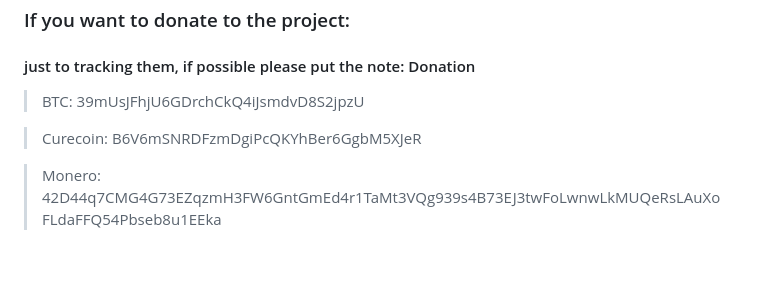
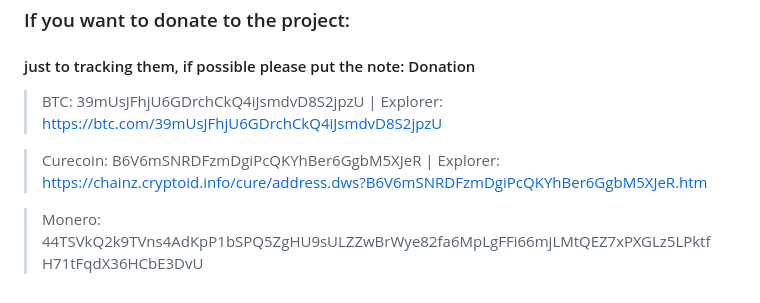
Before and after one commit to SeguraChain/SeguraChain, a Markdown page: README.md, the part around the change. GitHub-like rendering; blank space fills up the shorter version.

```diff
--- a/README.md
+++ b/README.md
@@ -91,8 +91,8 @@ Every devs and potential users can send me their returns about the project, pote
 <h3>If you want to donate to the project:</h3>
 <h4>just to tracking them, if possible please put the note: Donation</h4>
 
-> BTC: 39mUsJFhjU6GDrchCkQ4iJsmdvD8S2jpzU
+> BTC: 39mUsJFhjU6GDrchCkQ4iJsmdvD8S2jpzU | Explorer: https://btc.com/39mUsJFhjU6GDrchCkQ4iJsmdvD8S2jpzU
 
-> Curecoin: B6V6mSNRDFzmDgiPcQKYhBer6GgbM5XJeR
+> Curecoin: B6V6mSNRDFzmDgiPcQKYhBer6GgbM5XJeR | Explorer: https://chainz.cryptoid.info/cure/address.dws?B6V6mSNRDFzmDgiPcQKYhBer6GgbM5XJeR.htm
 
-> Monero: 42D44q7CMG4G73EZqzmH3FW6GntGmEd4r1TaMt3VQg939s4B73EJ3twFoLwnwLkMUQeRsLAuXoFLdaFFQ54Pbseb8u1EEka
+> Monero: 44TSVkQ2k9TVns4AdKpP1bSPQ5ZgHU9sULZZwBrWye82fa6MpLgFFi66mjLMtQEZ7xPXGLz5LPktfH71tFqdX36HCbE3DvU
```
